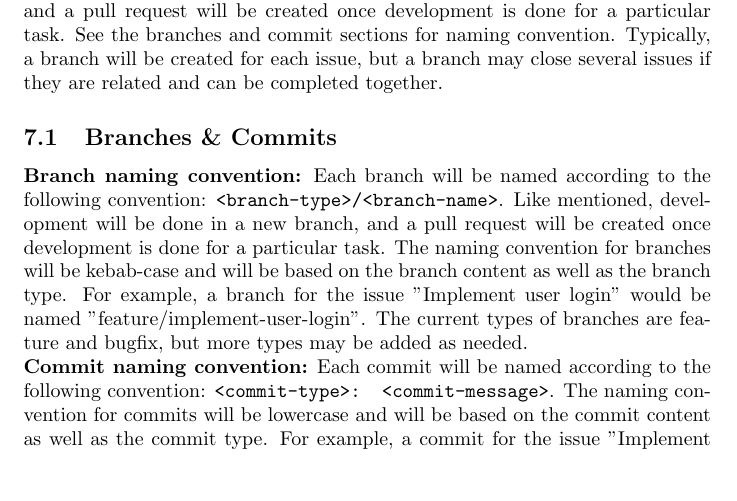
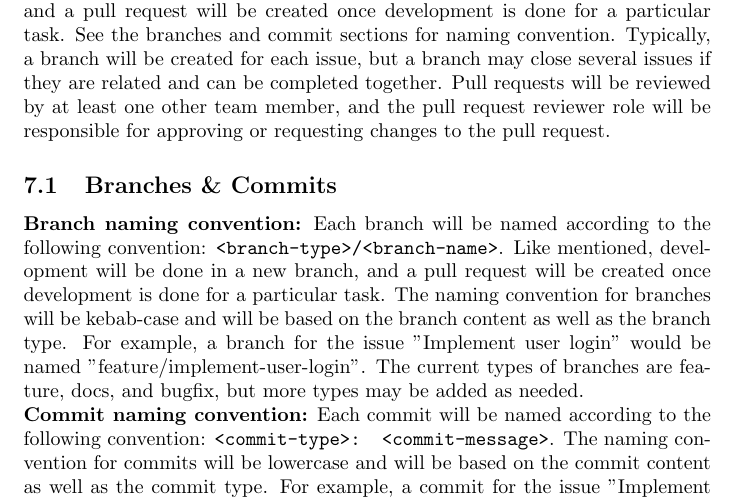
Before and after one commit to robertLam04/daiim, a LaTeX document (docs/DevelopmentPlan/DevelopmentPlan.tex): part of page 4 of 12, cut so that both start at the same text, the shorter picture padded with empty space. Compiled offline with pdfLaTeX; a LaTeX package or settings file that is missing is left out.

Commit message:
docs: added some slight changes to add docs as a branch type, and c larify how pull requests are closed.

```diff
--- a/docs/DevelopmentPlan/DevelopmentPlan.tex
+++ b/docs/DevelopmentPlan/DevelopmentPlan.tex
@@ -125,14 +125,14 @@ These issues will be in the project Kanban board, and will be moved through the
 \noindent \textbf{Regarding pull requests}:
 All code changes will be made in a new branch, and a pull request will be created once development is done for a particular task. See the branches and commit sections for naming convention.
 Typically, a branch will be created for each issue, but a branch may close several issues if they are related and can be completed together.
-
+Pull requests will be reviewed by at least one other team member, and the pull request reviewer role will be responsible for approving or requesting changes to the pull request.
 
 \subsection{Branches \& Commits}
 \textbf{Branch naming convention:} Each branch will be named according to the following convention: \texttt{<branch-type>/<branch-name>}.
 Like mentioned, development will be done in a new branch, and a pull request will be created once development is done for a particular task.
 The naming convention for branches will be kebab-case and will be based on the branch content as well as the branch type.
 For example, a branch for the issue "Implement user login" would be named "feature/implement-user-login".
-The current types of branches are feature and bugfix, but more types may be added as needed. \newline
+The current types of branches are feature, docs, and bugfix, but more types may be added as needed. \newline
 \textbf{Commit naming convention:} Each commit will be named according to the following convention: \texttt{<commit-type>: <commit-message>}.
 The naming convention for commits will be lowercase and will be based on the commit content as well as the commit type.
 For example, a commit for the issue "Implement user login" would be named "feat: implement user login".
```
